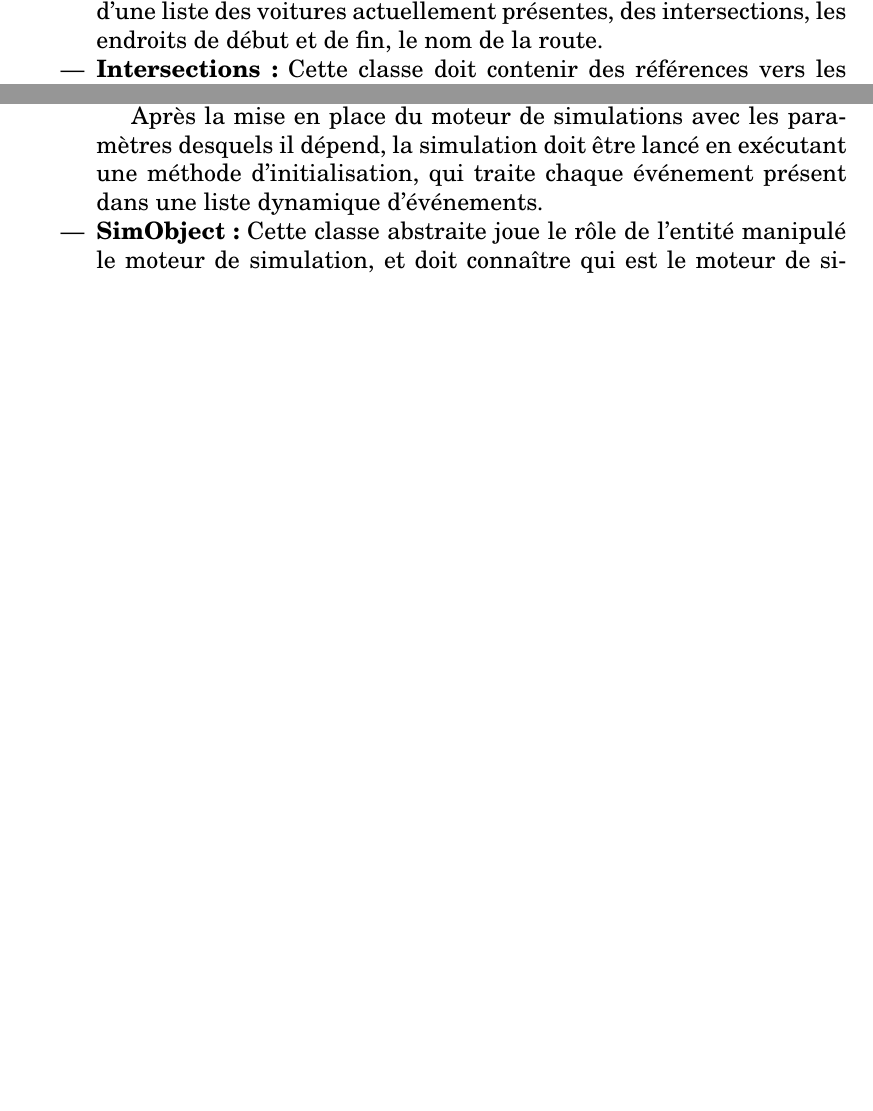
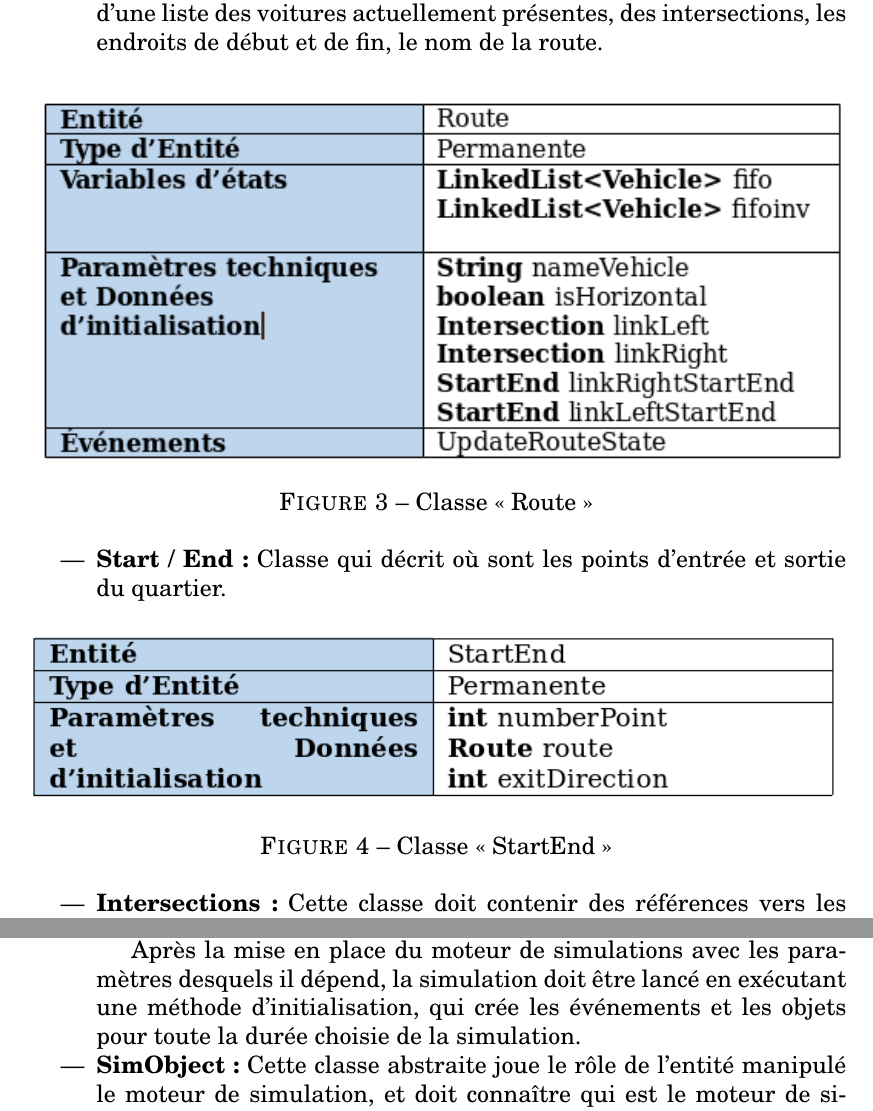
Before and after one commit to pertierre/Rapport, a LaTeX document (Rapport.tex): two parts of pages 6 and 8 of 13 before the commit and two parts of pages 7 and 10 of 15 after it, joined at a grey line, cut so that both start at the same text, the shorter picture padded with empty space. Compiled offline with pdfLaTeX.

Commit message:
figures added

```diff
--- a/Rapport.tex
+++ b/Rapport.tex
@@ -81,3 +85,22 @@ Une entité modélisant les véhicules. Chaque voiture doit avoir des variables
+	\label{fig:Vehicle}
+\end{figure}
+
 \item \textbf{Routes :}
 Une classe pour modéliser les routes. Elle doit être munie d’une liste des voitures actuellement présentes, des intersections, les endroits de début et de fin, le nom de la route.
 
+\begin{figure}[H]
+	\centering
+	\includegraphics[width=\linewidth]{Route.png}
+	\caption{Classe « Route »}
+	\label{fig:Route}
+\end{figure}
+
+\item \textbf{Start / End :}
+Classe qui décrit où sont les points d'entrée et sortie du quartier.
+
+\begin{figure}[H]
+	\centering
+	\includegraphics[width=\linewidth]{StartEnd.png}
+	\caption{Classe « StartEnd »}
+	\label{fig:StartEnd}
+\end{figure}
@@ -117,7 +149,7 @@ La classe SimEngine est la classe principale qui crée le moteur de simulation.
 
 En plus, dans cette classe il y a un système de notification (un « Listener ») qui notifie tout changement d'état du moteur.
 
-Après la mise en place du moteur de simulations avec les paramètres desquels il dépend, la simulation doit être lancé en exécutant une méthode d'initialisation, qui traite chaque événement présent dans une liste dynamique d'événements.
+Après la mise en place du moteur de simulations avec les paramètres desquels il dépend, la simulation doit être lancé en exécutant une méthode d'initialisation, qui crée les événements et les objets pour toute la durée choisie de la simulation.
 
 \item \textbf{SimObject :} Cette classe abstraite joue le rôle de l’entité manipulé le moteur de simulation, et doit connaître qui est le moteur de simulation qui doit l'animer.
 Un SimObject a un nom et un identifiant unique, et peut être activé ou désactivé.
```
Also changed, not shown: Intersection.png (added), Rapport.pdf, Route.png (added), StartEnd.png (added), Vehicle.jpg (added), Vehicle.png (added), Rapport.tex (17 more changed lines), 5 other files.
